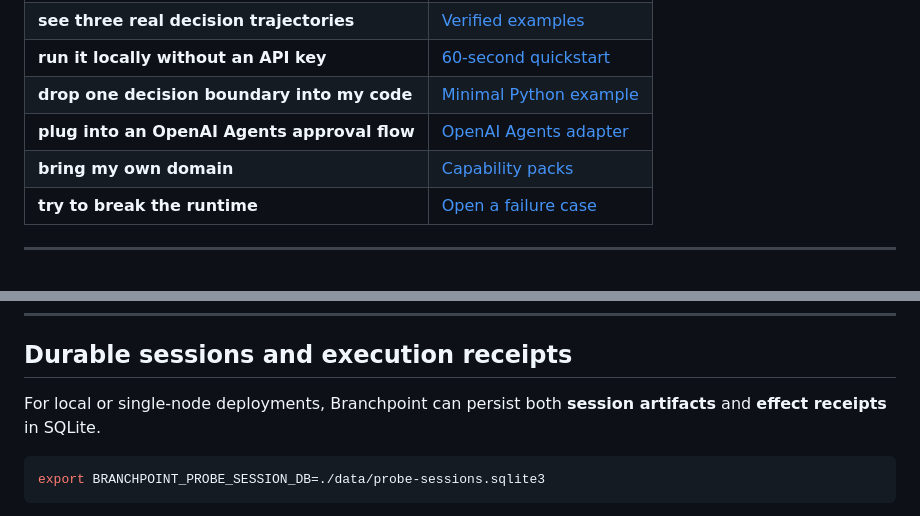
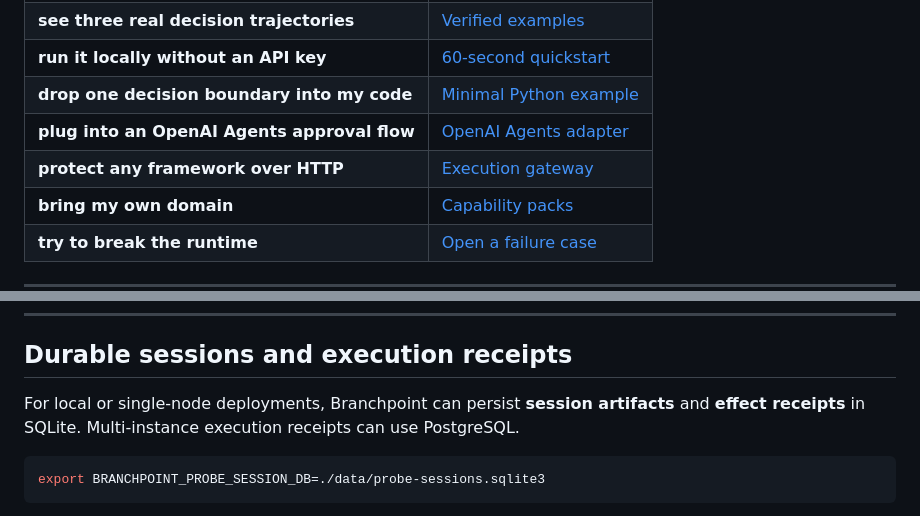
Before and after one commit to hippoley/CausalRAG, a Markdown page: README.MD, 2 parts joined by grey strips. GitHub-like rendering; blank space fills up the shorter version.

Commit message:
docs: surface framework-neutral execution gateway

````diff
--- a/README.MD
+++ b/README.MD
@@ -32,6 +32,7 @@
 | **run it locally without an API key** | [60-second quickstart](#60-second-quickstart) |
 | **drop one decision boundary into my code** | [Minimal Python example](#put-one-decision-point-into-existing-code) |
 | **plug into an OpenAI Agents approval flow** | [OpenAI Agents adapter](docs/openai-agents.md) |
+| **protect any framework over HTTP** | [Execution gateway](docs/execution-gateway.md) |
 | **bring my own domain** | [Capability packs](docs/capability-packs.md) |
 | **try to break the runtime** | [Open a failure case](https://github.com/hippoley/CausalRAG/issues/new?template=failure-case.yml) |
 
@@ -501,7 +502,7 @@ For multi-user or voice systems, pass a dynamic `authorization_resolver(state, a
 
 ## Durable sessions and execution receipts
 
-For local or single-node deployments, Branchpoint can persist both **session artifacts** and **effect receipts** in SQLite.
+For local or single-node deployments, Branchpoint can persist **session artifacts** and **effect receipts** in SQLite. Multi-instance execution receipts can use PostgreSQL.
 
 ```bash
 export BRANCHPOINT_PROBE_SESSION_DB=./data/probe-sessions.sqlite3
````
